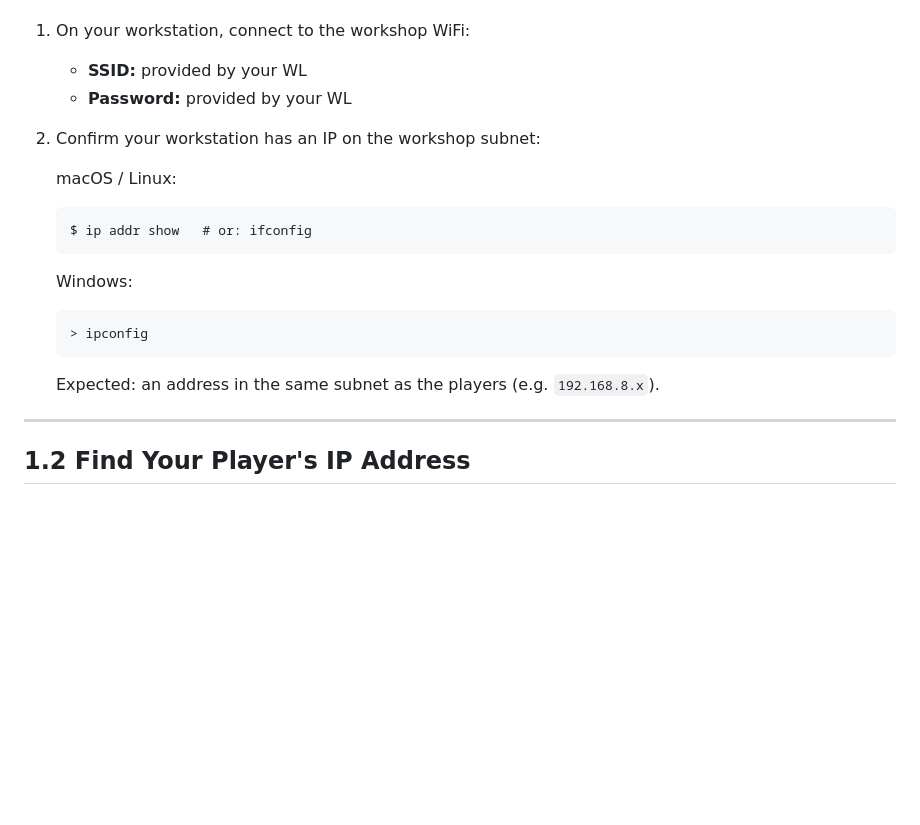
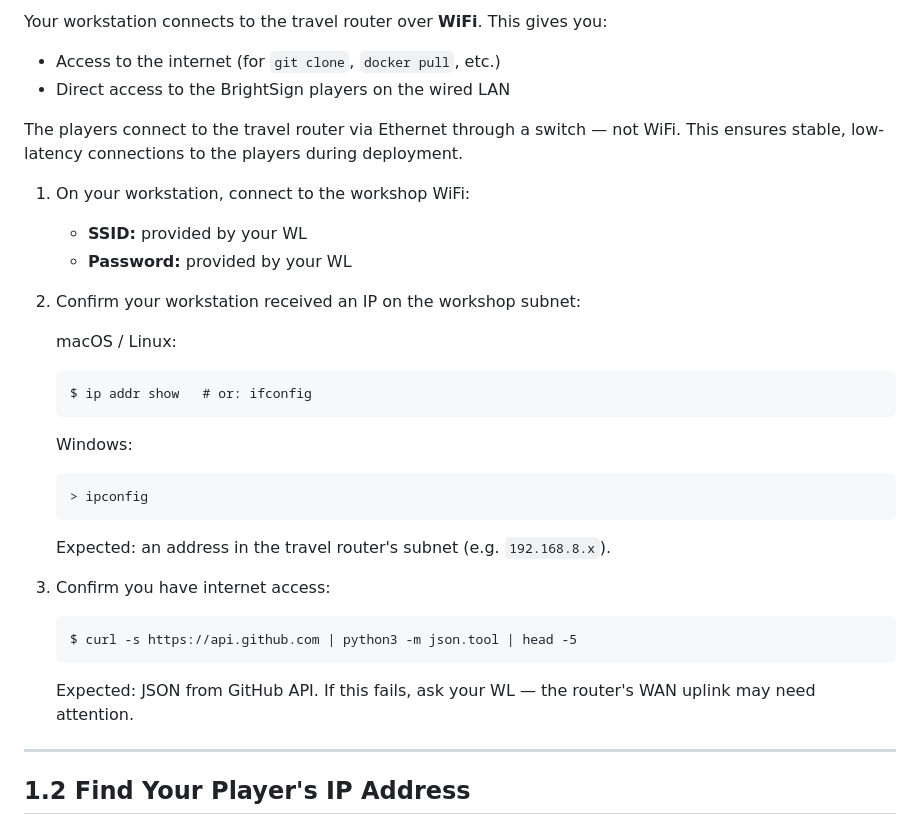
Before and after one commit to BrightDevelopers/bs-workshop-extension, a Markdown page: workshop/01-environment-setup/README.md, the part around one of its changes. Drawn GitHub-style; blank space fills up the shorter version.

````diff
--- a/workshop/01-environment-setup/README.md
+++ b/workshop/01-environment-setup/README.md
@@ -20,9 +34,14 @@ The Workshop Leader (WL) provides a travel router (GL.iNet or equivalent) that c
+Your workstation connects to the travel router over **WiFi**. This gives you:
+- Access to the internet (for `git clone`, `docker pull`, etc.)
+- Direct access to the BrightSign players on the wired LAN
+
+The players connect to the travel router via Ethernet through a switch — not WiFi. This ensures stable, low-latency connections to the players during deployment.
 
 1. On your workstation, connect to the workshop WiFi:
    - **SSID:** provided by your WL
    - **Password:** provided by your WL
 
-2. Confirm your workstation has an IP on the workshop subnet:
+2. Confirm your workstation received an IP on the workshop subnet:
 
    macOS / Linux:
    ```
@@ -32,7 +51,13 @@ The Workshop Leader (WL) provides a travel router (GL.iNet or equivalent) that c
    ```
    > ipconfig
    ```
-   Expected: an address in the same subnet as the players (e.g. `192.168.8.x`).
+   Expected: an address in the travel router's subnet (e.g. `192.168.8.x`).
+
+3. Confirm you have internet access:
+   ```
+   $ curl -s https://api.github.com | python3 -m json.tool | head -5
+   ```
+   Expected: JSON from GitHub API. If this fails, ask your WL — the router's WAN uplink may need attention.
 
 ---
 
````
Also changed, not shown: other parts of workshop/01-environment-setup/README.md (+63 -12 lines), CLAUDE.md (+1 -1 lines), facilitator-guide/README.md (+29 -14 lines).
